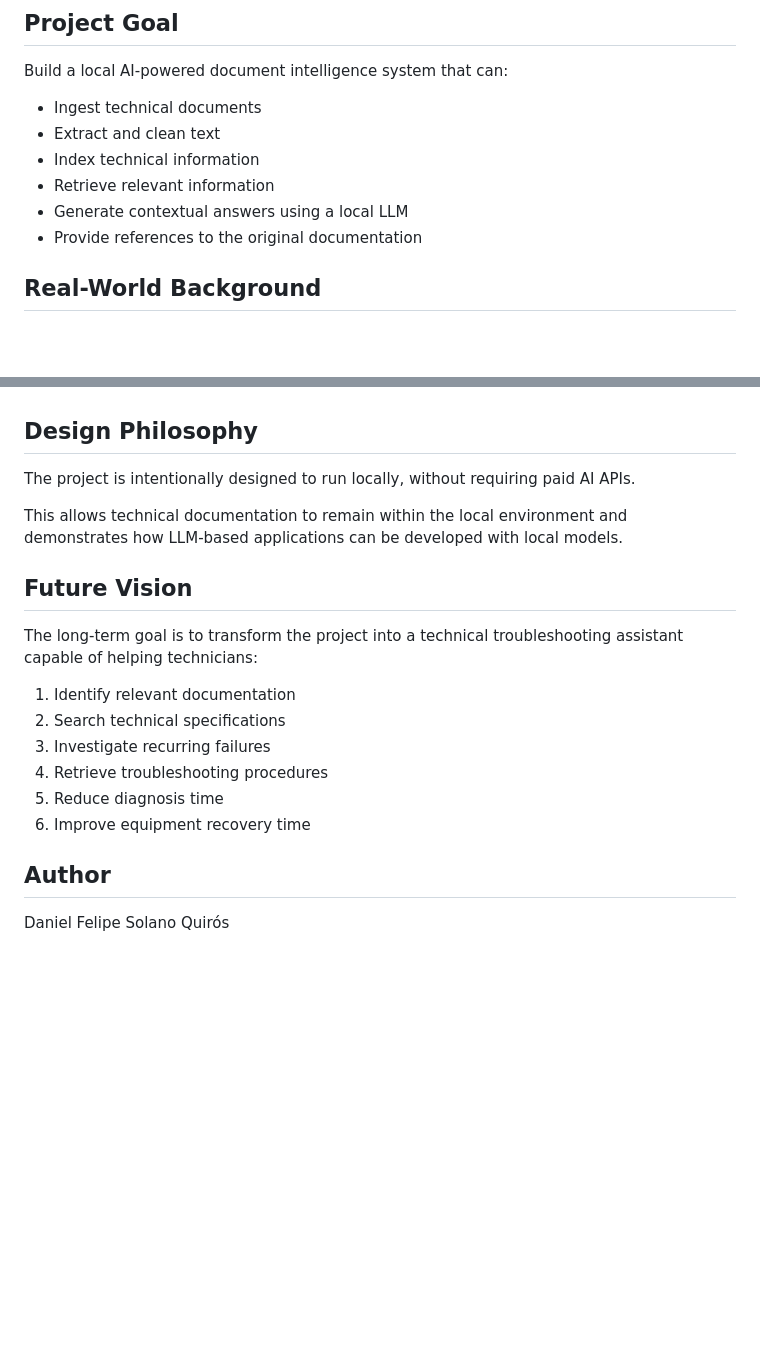
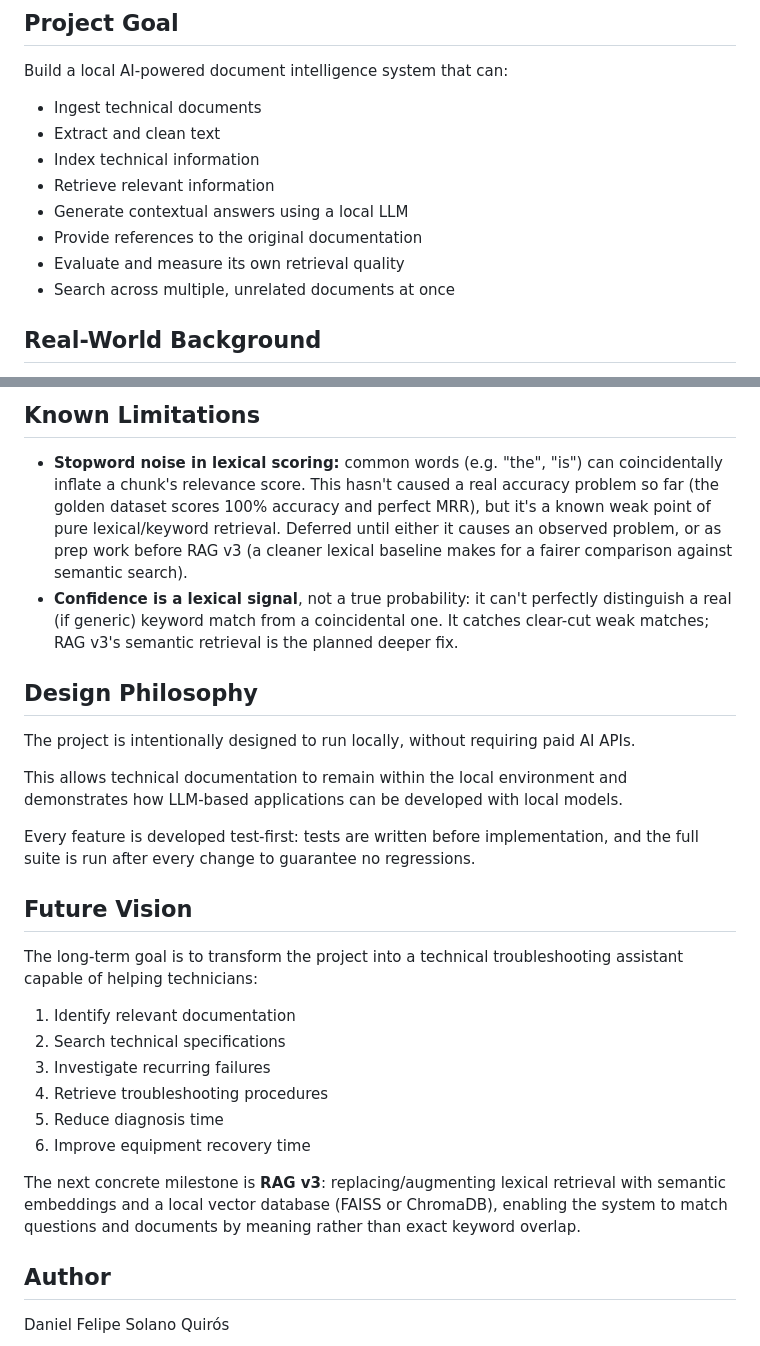
Before and after one commit to DnlSQ/AI-Document-Intelligence, a Markdown page: README.md, 2 parts joined by grey strips. Drawn GitHub-style; blank space fills up the shorter version.

Commit message:
docs: update README and add AI_PROJECT_INSTRUCTIONS to reflect completed RAG v2

```diff
--- a/README.md
+++ b/README.md
@@ -41,6 +41,8 @@ can:
 - Retrieve relevant information
 - Generate contextual answers using a local LLM
 - Provide references to the original documentation
+- Evaluate and measure its own retrieval quality
+- Search across multiple, unrelated documents at once
 
 ## Real-World Background
 
@@ -121,3 +171,19 @@ expanded toward document intelligence and RAG capabilities.
+## Known Limitations
+
+- **Stopword noise in lexical scoring:** common words (e.g.
+  "the", "is") can coincidentally inflate a chunk's relevance
+  score. This hasn't caused a real accuracy problem so far
+  (the golden dataset scores 100% accuracy and perfect MRR),
+  but it's a known weak point of pure lexical/keyword
+  retrieval. Deferred until either it causes an observed
+  problem, or as prep work before RAG v3 (a cleaner lexical
+  baseline makes for a fairer comparison against semantic
+  search).
+- **Confidence is a lexical signal**, not a true probability:
+  it can't perfectly distinguish a real (if generic) keyword
+  match from a coincidental one. It catches clear-cut weak
+  matches; RAG v3's semantic retrieval is the planned deeper
+  fix.
 
 ## Design Philosophy
 
@@ -127,6 +193,10 @@ without requiring paid AI APIs.
 This allows technical documentation to remain within
 the local environment and demonstrates how LLM-based
 applications can be developed with local models.
+
+Every feature is developed test-first: tests are written
+before implementation, and the full suite is run after every
+change to guarantee no regressions.
 
 ## Future Vision
 
@@ -141,6 +211,12 @@ technicians:
 5. Reduce diagnosis time
 6. Improve equipment recovery time
 
+The next concrete milestone is **RAG v3**: replacing/augmenting
+lexical retrieval with semantic embeddings and a local vector
+database (FAISS or ChromaDB), enabling the system to match
+questions and documents by meaning rather than exact keyword
+overlap.
+
 ## Author
 
 Daniel Felipe Solano Quirós
```
Also changed, not shown: other parts of README.md (+79 -31 lines), AI_PROJECT_INSTRUCTIONS.md (added, +516 -0 lines).
